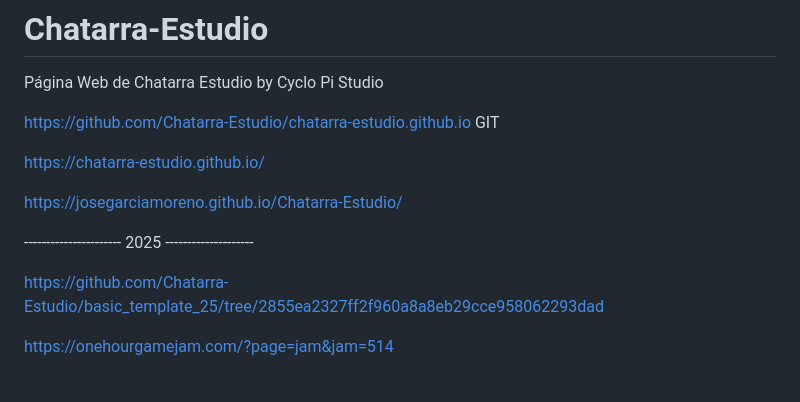
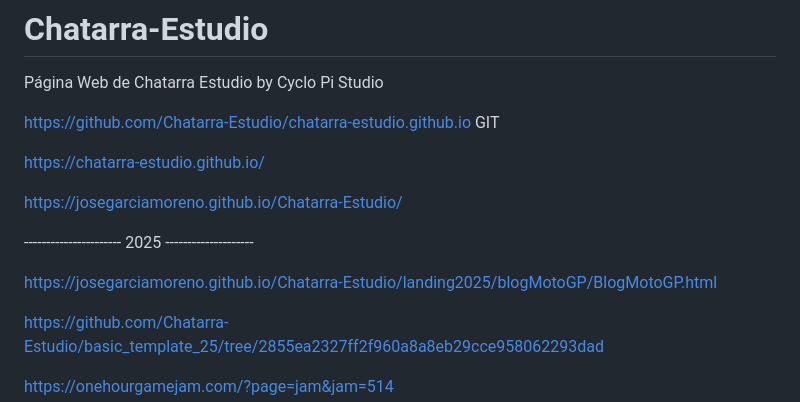
Before and after one commit to JoseGarciaMoreno/Chatarra-Estudio, a Markdown page: README.md, the part around the change. Rendered like a GitHub page; blank space fills up the shorter version.

```diff
--- a/README.md
+++ b/README.md
@@ -9,6 +9,8 @@ https://chatarra-estudio.github.io/
 https://josegarciamoreno.github.io/Chatarra-Estudio/
 
 ---------------------- 2025 --------------------
+
+https://josegarciamoreno.github.io/Chatarra-Estudio/landing2025/blogMotoGP/BlogMotoGP.html
 
 https://github.com/Chatarra-Estudio/basic_template_25/tree/2855ea2327ff2f960a8a8eb29cce958062293dad
 
```
